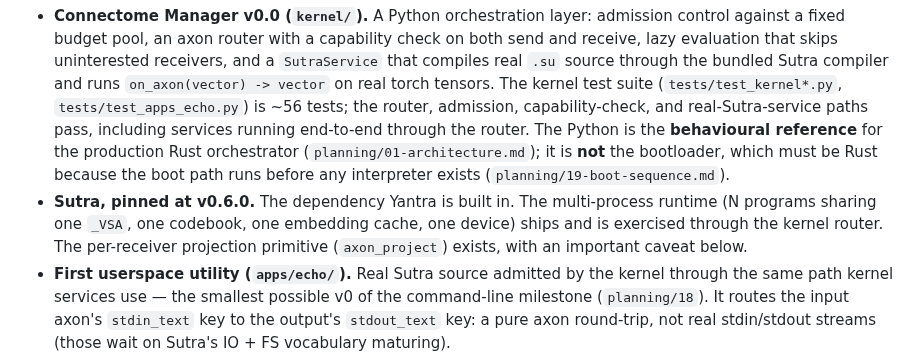
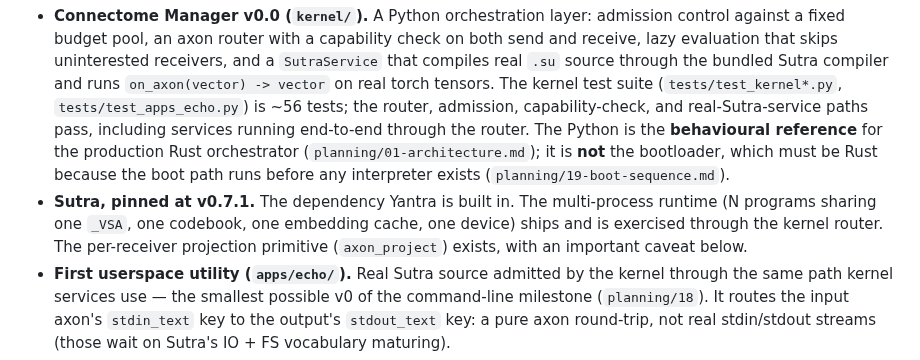
Before and after one commit to EmmaLeonhart/Yantra, a Markdown page: paper/paper.md, the part around the change. GitHub-like rendering.

```diff
--- a/paper/paper.md
+++ b/paper/paper.md
@@ -241,7 +241,7 @@ Customers will reflexively compare Yantra to ChromeOS because the GUI is "everyt
 This repository holds **the planning corpus plus a v0.0 implementation nucleus**. Several load-bearing pieces of the architecture run end-to-end, and an early bare-metal bootloader boots in QEMU; the remaining lower layers of a real OS (production orchestrator, GPU memory isolation, GUI) are not built. Stated by component:
 
 - **Connectome Manager v0.0 (`kernel/`).** A Python orchestration layer: admission control against a fixed budget pool, an axon router with a capability check on both send and receive, lazy evaluation that skips uninterested receivers, and a `SutraService` that compiles real `.su` source through the bundled Sutra compiler and runs `on_axon(vector) -> vector` on real torch tensors. The kernel test suite (`tests/test_kernel*.py`, `tests/test_apps_echo.py`) is ~56 tests; the router, admission, capability-check, and real-Sutra-service paths pass, including services running end-to-end through the router. The Python is the **behavioural reference** for the production Rust orchestrator (`planning/01-architecture.md`); it is **not** the bootloader, which must be Rust because the boot path runs before any interpreter exists (`planning/19-boot-sequence.md`).
-- **Sutra, pinned at v0.6.0.** The dependency Yantra is built in. The multi-process runtime (N programs sharing one `_VSA`, one codebook, one embedding cache, one device) ships and is exercised through the kernel router. The per-receiver projection primitive (`axon_project`) exists, with an important caveat below.
+- **Sutra, pinned at v0.7.1.** The dependency Yantra is built in. The multi-process runtime (N programs sharing one `_VSA`, one codebook, one embedding cache, one device) ships and is exercised through the kernel router. The per-receiver projection primitive (`axon_project`) exists, with an important caveat below.
 - **First userspace utility (`apps/echo/`).** Real Sutra source admitted by the kernel through the same path kernel services use — the smallest possible v0 of the command-line milestone (`planning/18`). It routes the input axon's `stdin_text` key to the output's `stdout_text` key: a pure axon round-trip, not real stdin/stdout streams (those wait on Sutra's IO + FS vocabulary maturing).
 - **Bare-metal bootloader (`bootloader/`), v0.4, verified in QEMU.** An early Yantra-authored Rust binary that boots on virtualized bare metal (multiboot1): a serial banner, a PCI-bus scan that enumerates the emulated GPU, a write-and-read-back to the GPU framebuffer via its PCI BAR, a kernel-image handoff into GPU memory, and the 32→64-bit long-mode transition (identity-mapped page tables, PAE, `EFER.LME`, a far-jump to a 64-bit segment, a print from pure 64-bit assembly). A companion binary faithfully replicates **Linux 0.00** — two tasks alternated by a real 8253-PIT timer ISR — on the same infrastructure. It is a **boot demo, not a production boot path:** the handoff target is a stub, and real Sutra-on-GPU execution is gated on actual GPU passthrough (VFIO plus a spare GPU) that the QEMU dev tier does not have, so v0.4 demonstrates the *handoff mechanism*, not the runtime (`bootloader/README.md`, `planning/19-boot-sequence.md`, `planning/21-linux-0.00.md`).
 
```
Also changed, not shown: CLAUDE.md (+3 -3 lines).
